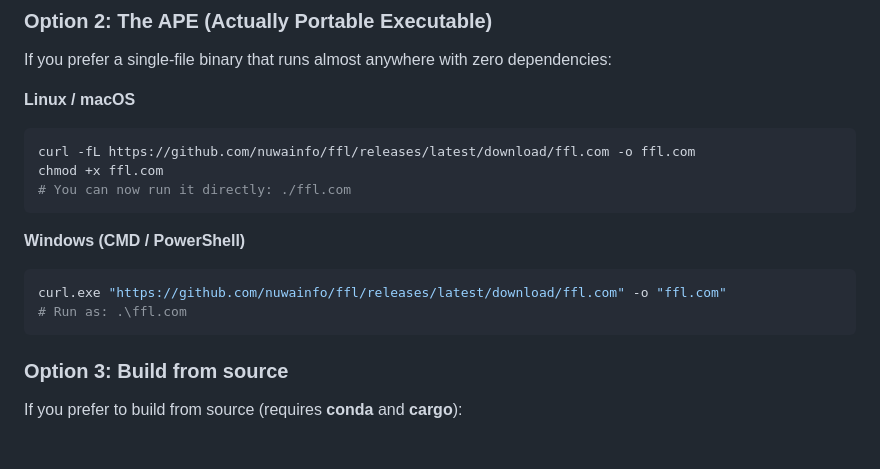
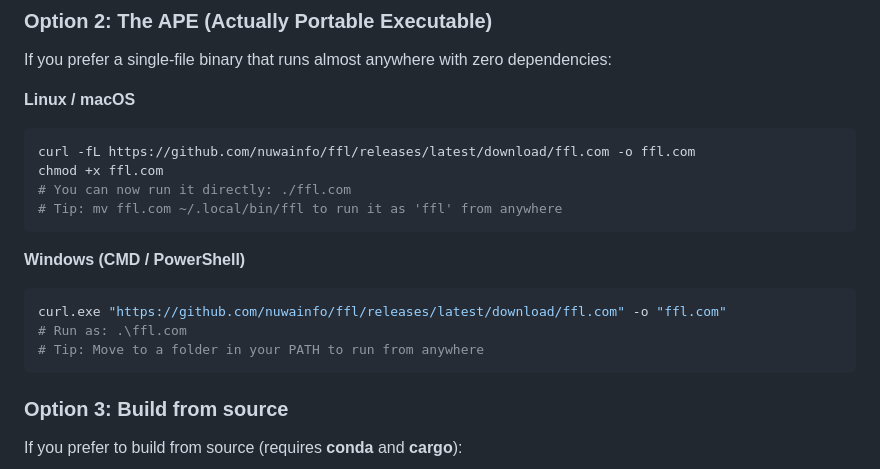
Before and after one commit to nuwainfo/ffl, a Markdown page: README.md, the part around the change. GitHub-like rendering; blank space fills up the shorter version.

Commit message:
APE install tip

````diff
--- a/README.md
+++ b/README.md
@@ -97,12 +97,14 @@ If you prefer a single-file binary that runs almost anywhere with zero dependenc
 curl -fL https://github.com/nuwainfo/ffl/releases/latest/download/ffl.com -o ffl.com
 chmod +x ffl.com
 # You can now run it directly: ./ffl.com
+# Tip: mv ffl.com ~/.local/bin/ffl to run it as 'ffl' from anywhere
 ```
 
 **Windows (CMD / PowerShell)**
 ```powershell
 curl.exe "https://github.com/nuwainfo/ffl/releases/latest/download/ffl.com" -o "ffl.com"
 # Run as: .\ffl.com
+# Tip: Move to a folder in your PATH to run from anywhere
 ```
 
 ### Option 3: Build from source
````
